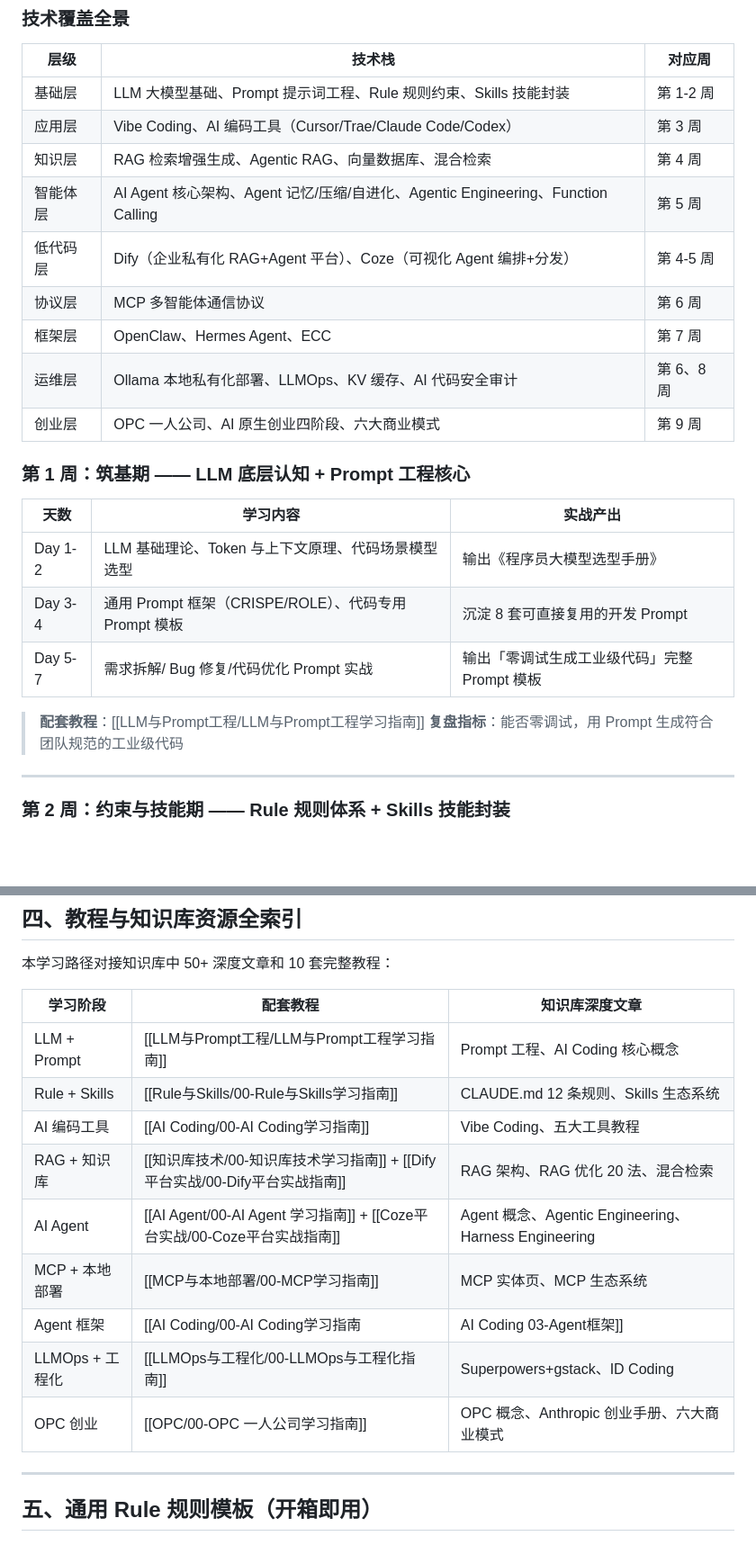
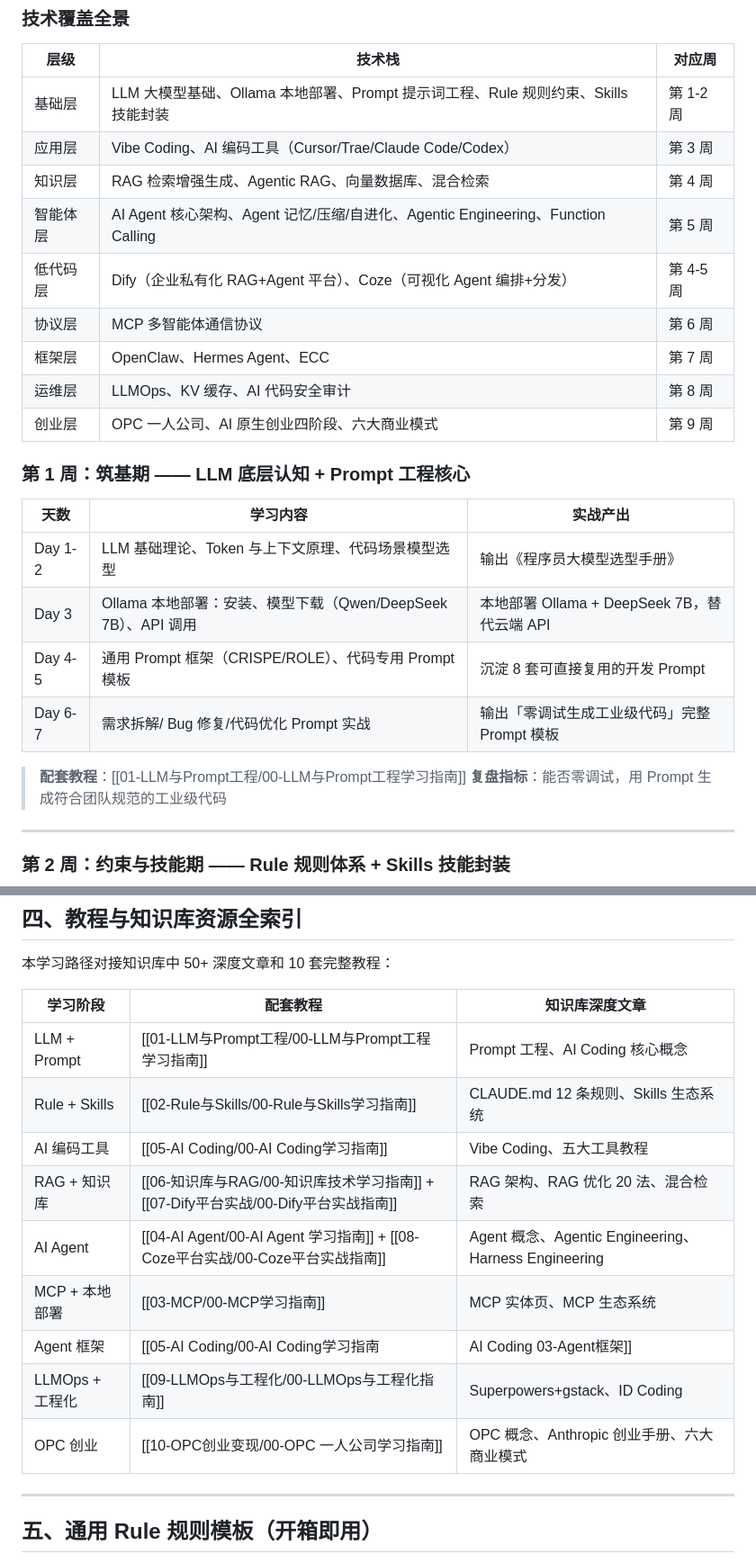
Before and after one commit to F1nnCheung/Wiki-Vault, a Markdown page: 教程/学习AI/00-完整学习路径总览.md, 2 parts joined by grey strips. Shown at 90% size. Drawn GitHub-style; blank space fills up the shorter version.

```diff
--- a/教程/学习AI/00-完整学习路径总览.md
+++ b/教程/学习AI/00-完整学习路径总览.md
@@ -38,14 +38,14 @@ related:
 
 | 层级 | 技术栈 | 对应周 |
 |------|--------|--------|
-| 基础层 | LLM 大模型基础、Prompt 提示词工程、Rule 规则约束、Skills 技能封装 | 第 1-2 周 |
+| 基础层 | LLM 大模型基础、Ollama 本地部署、Prompt 提示词工程、Rule 规则约束、Skills 技能封装 | 第 1-2 周 |
 | 应用层 | Vibe Coding、AI 编码工具（Cursor/Trae/Claude Code/Codex） | 第 3 周 |
 | 知识层 | RAG 检索增强生成、Agentic RAG、向量数据库、混合检索 | 第 4 周 |
 | 智能体层 | AI Agent 核心架构、Agent 记忆/压缩/自进化、Agentic Engineering、Function Calling | 第 5 周 |
 | 低代码层 | Dify（企业私有化 RAG+Agent 平台）、Coze（可视化 Agent 编排+分发） | 第 4-5 周 |
 | 协议层 | MCP 多智能体通信协议 | 第 6 周 |
 | 框架层 | OpenClaw、Hermes Agent、ECC | 第 7 周 |
-| 运维层 | Ollama 本地私有化部署、LLMOps、KV 缓存、AI 代码安全审计 | 第 6、8 周 |
+| 运维层 | LLMOps、KV 缓存、AI 代码安全审计 | 第 8 周 |
 | 创业层 | OPC 一人公司、AI 原生创业四阶段、六大商业模式 | 第 9 周 |
 
 
@@ -54,10 +54,11 @@ related:
 | 天数 | 学习内容 | 实战产出 |
 |------|----------|----------|
 | Day 1-2 | LLM 基础理论、Token 与上下文原理、代码场景模型选型 | 输出《程序员大模型选型手册》 |
-| Day 3-4 | 通用 Prompt 框架（CRISPE/ROLE）、代码专用 Prompt 模板 | 沉淀 8 套可直接复用的开发 Prompt |
-| Day 5-7 | 需求拆解/ Bug 修复/代码优化 Prompt 实战 | 输出「零调试生成工业级代码」完整 Prompt 模板 |
+| Day 3 | Ollama 本地部署：安装、模型下载（Qwen/DeepSeek 7B）、API 调用 | 本地部署 Ollama + DeepSeek 7B，替代云端 API |
+| Day 4-5 | 通用 Prompt 框架（CRISPE/ROLE）、代码专用 Prompt 模板 | 沉淀 8 套可直接复用的开发 Prompt |
+| Day 6-7 | 需求拆解/ Bug 修复/代码优化 Prompt 实战 | 输出「零调试生成工业级代码」完整 Prompt 模板 |
 
-> **配套教程**：[[LLM与Prompt工程/LLM与Prompt工程学习指南]]
+> **配套教程**：[[01-LLM与Prompt工程/00-LLM与Prompt工程学习指南]]
 > **复盘指标**：能否零调试，用 Prompt 生成符合团队规范的工业级代码
 
 ---
@@ -344,15 +345,15 @@ related:
 
 | 学习阶段 | 配套教程 | 知识库深度文章 |
 |----------|----------|---------------|
-| LLM + Prompt | [[LLM与Prompt工程/LLM与Prompt工程学习指南]] | Prompt 工程、AI Coding 核心概念 |
-| Rule + Skills | [[Rule与Skills/00-Rule与Skills学习指南]] | CLAUDE.md 12 条规则、Skills 生态系统 |
-| AI 编码工具 | [[AI Coding/00-AI Coding学习指南]] | Vibe Coding、五大工具教程 |
-| RAG + 知识库 | [[知识库技术/00-知识库技术学习指南]] + [[Dify平台实战/00-Dify平台实战指南]] | RAG 架构、RAG 优化 20 法、混合检索 |
-| AI Agent | [[AI Agent/00-AI Agent 学习指南]] + [[Coze平台实战/00-Coze平台实战指南]] | Agent 概念、Agentic Engineering、Harness Engineering |
-| MCP + 本地部署 | [[MCP与本地部署/00-MCP学习指南]] | MCP 实体页、MCP 生态系统 |
-| Agent 框架 | [[AI Coding/00-AI Coding学习指南|AI Coding 03-Agent框架]] | OpenClaw、Hermes、ECC、Agentic RAG |
-| LLMOps + 工程化 | [[LLMOps与工程化/00-LLMOps与工程化指南]] | Superpowers+gstack、ID Coding |
-| OPC 创业 | [[OPC/00-OPC 一人公司学习指南]] | OPC 概念、Anthropic 创业手册、六大商业模式 |
+| LLM + Prompt | [[01-LLM与Prompt工程/00-LLM与Prompt工程学习指南]] | Prompt 工程、AI Coding 核心概念 |
+| Rule + Skills | [[02-Rule与Skills/00-Rule与Skills学习指南]] | CLAUDE.md 12 条规则、Skills 生态系统 |
+| AI 编码工具 | [[05-AI Coding/00-AI Coding学习指南]] | Vibe Coding、五大工具教程 |
+| RAG + 知识库 | [[06-知识库与RAG/00-知识库技术学习指南]] + [[07-Dify平台实战/00-Dify平台实战指南]] | RAG 架构、RAG 优化 20 法、混合检索 |
+| AI Agent | [[04-AI Agent/00-AI Agent 学习指南]] + [[08-Coze平台实战/00-Coze平台实战指南]] | Agent 概念、Agentic Engineering、Harness Engineering |
+| MCP + 本地部署 | [[03-MCP/00-MCP学习指南]] | MCP 实体页、MCP 生态系统 |
+| Agent 框架 | [[05-AI Coding/00-AI Coding学习指南|AI Coding 03-Agent框架]] | OpenClaw、Hermes、ECC、Agentic RAG |
+| LLMOps + 工程化 | [[09-LLMOps与工程化/00-LLMOps与工程化指南]] | Superpowers+gstack、ID Coding |
+| OPC 创业 | [[10-OPC创业变现/00-OPC 一人公司学习指南]] | OPC 概念、Anthropic 创业手册、六大商业模式 |
 
 ---
 
```
Also changed, not shown: other parts of 教程/学习AI/00-完整学习路径总览.md (+17 -17 lines).
